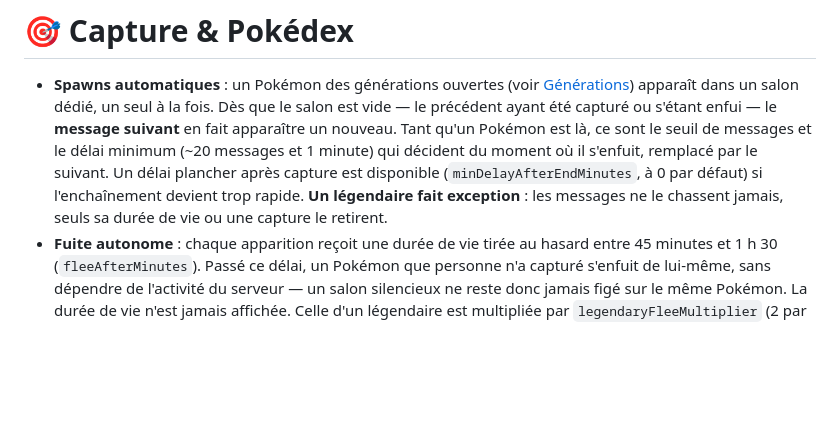
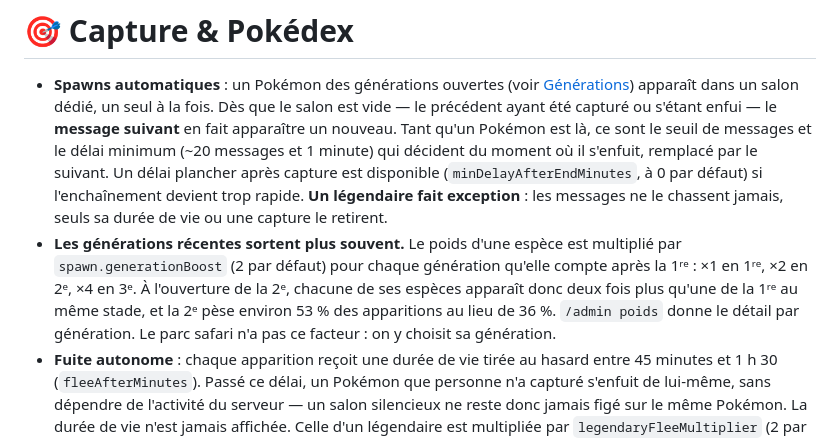
Before and after one commit to Sydnec/PCR, a Markdown page: docs/pokemon/capture.md, the part around the change. Rendered like a GitHub page; blank space fills up the shorter version.

```diff
--- a/docs/pokemon/capture.md
+++ b/docs/pokemon/capture.md
@@ -10,6 +10,12 @@
   suivant. Un délai plancher après capture est disponible (`minDelayAfterEndMinutes`, à 0 par défaut)
   si l'enchaînement devient trop rapide. **Un légendaire fait exception** : les messages ne le
   chassent jamais, seuls sa durée de vie ou une capture le retirent.
+- **Les générations récentes sortent plus souvent.** Le poids d'une espèce est multiplié par
+  `spawn.generationBoost` (2 par défaut) pour chaque génération qu'elle compte après la 1ʳᵉ : ×1 en
+  1ʳᵉ, ×2 en 2ᵉ, ×4 en 3ᵉ. À l'ouverture de la 2ᵉ, chacune de ses espèces apparaît donc deux fois
+  plus qu'une de la 1ʳᵉ au même stade, et la 2ᵉ pèse environ 53 % des apparitions au lieu de 36 %.
+  `/admin poids` donne le détail par génération. Le parc safari n'a pas ce facteur : on y choisit sa
+  génération.
 - **Fuite autonome** : chaque apparition reçoit une durée de vie tirée au hasard entre 45 minutes et 1 h 30
   (`fleeAfterMinutes`). Passé ce délai, un Pokémon que personne n'a capturé s'enfuit de lui-même,
   sans dépendre de l'activité du serveur — un salon silencieux ne reste donc jamais figé sur le même
```
Also changed, not shown: docs/pokemon/README.md (+3 -0 lines), docs/pokemon/safari.md (+2 -0 lines).
